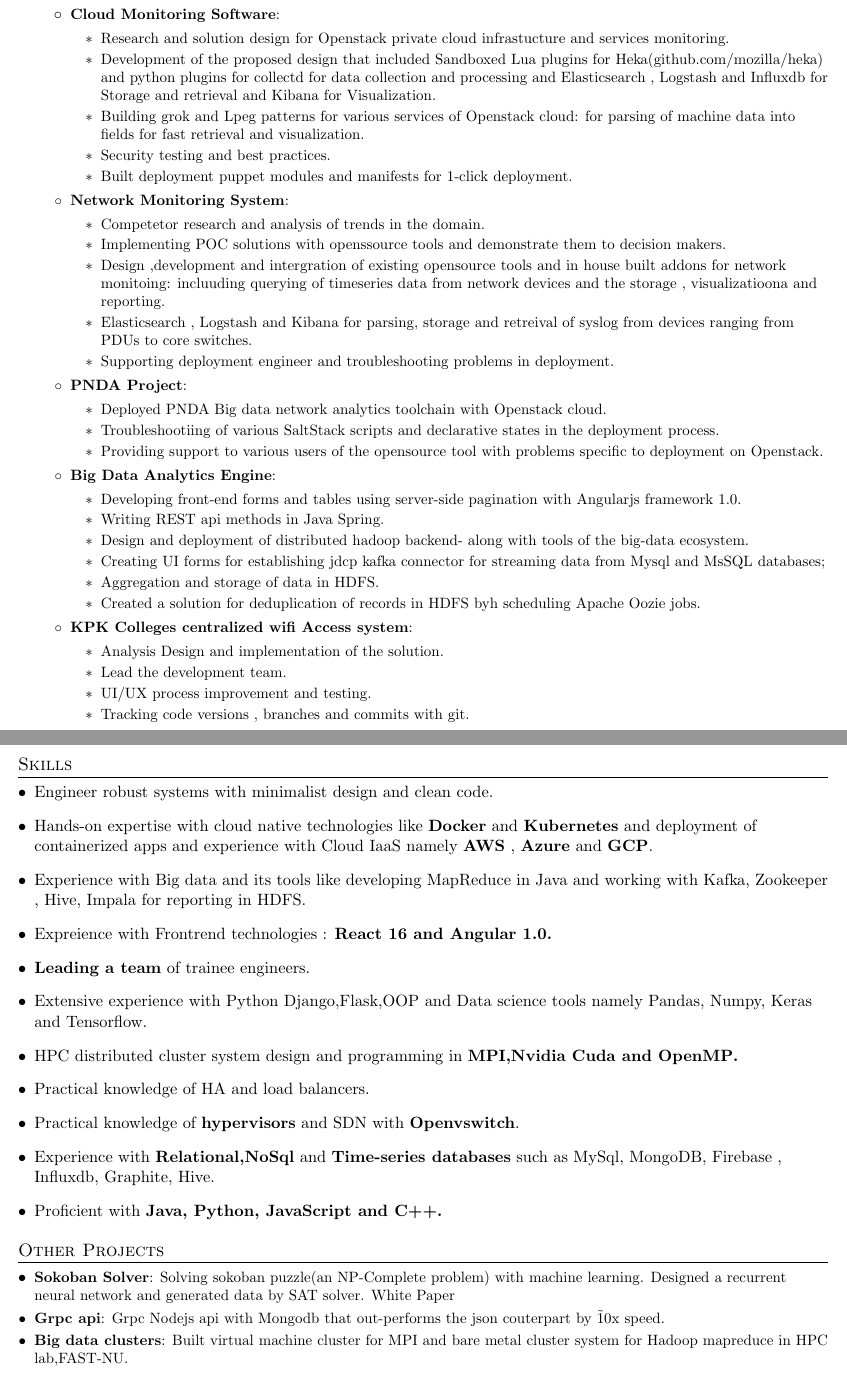
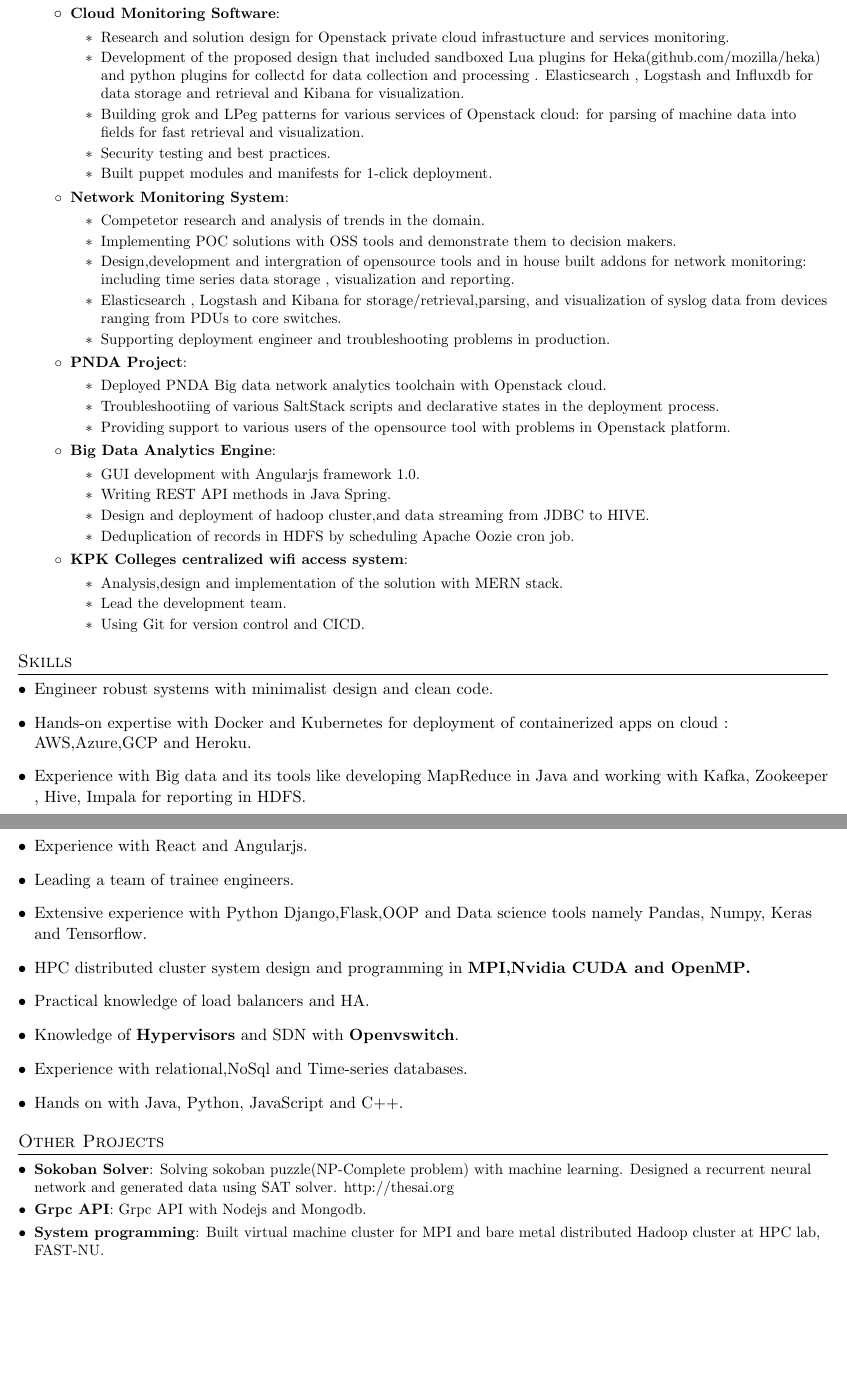
Before and after one commit to shafaqehtesham/resume, a LaTeX CV (muhammad_saqib_resume.tex): two parts of pages 1 and 2 of 2, joined at a grey line, cut so that both start at the same text, the shorter picture padded with empty space. Compiled offline with pdfLaTeX.

Commit message:
fixed typos

```diff
--- a/muhammad_saqib_resume.tex
+++ b/muhammad_saqib_resume.tex
@@ -117,20 +117,20 @@
           {
           \begin{itemize}
           	\item {Research and solution design for Openstack private cloud infrastucture and services monitoring.}
-          	\item {Development of the proposed design that included Sandboxed Lua plugins for Heka(github.com/mozilla/heka) and python plugins for collectd for data collection and processing and Elasticsearch , Logstash and Influxdb for Storage and retrieval and Kibana for Visualization.}
-          	\item {Building grok and Lpeg patterns for various services of Openstack cloud: for parsing of machine data into fields for fast retrieval and visualization.}
+          	\item {Development of the proposed design that included sandboxed Lua plugins for Heka(github.com/mozilla/heka) and python plugins for collectd for data collection and processing . Elasticsearch , Logstash and Influxdb for data storage and retrieval and Kibana for visualization.}
+          	\item {Building grok and LPeg patterns for various services of Openstack cloud: for parsing of machine data into fields for fast retrieval and visualization.}
           	\item {Security testing and best practices.}
-          	\item {Built deployment puppet modules and manifests for 1-click deployment.}
+          	\item {Built puppet modules and manifests for 1-click deployment.}
   	\end{itemize}
   		}
   	 \resumeItem{Network Monitoring System}
   	{
   		\begin{itemize}
   			\item {Competetor research and analysis of trends in the domain.}
-  			\item {Implementing POC solutions with openssource tools and demonstrate them to decision makers.}
-  			\item {Design ,development and intergration of existing opensource tools and in house built addons for network monitoing: incluuding querying of timeseries data from network devices and the storage , visualizatioona and reporting.}
-  			\item {Elasticsearch , Logstash and Kibana for parsing, storage and retreival of syslog from devices ranging from PDUs to core switches.}
-  			\item {Supporting deployment engineer and troubleshooting problems in deployment.}
+  			\item {Implementing POC solutions with OSS tools and demonstrate them to decision makers.}
+  			\item {Design,development and intergration of opensource tools and in house built addons for network monitoring: including time series data storage , visualization and reporting.}
+  			\item {Elasticsearch , Logstash and Kibana for storage/retrieval,parsing,  and visualization of syslog data from devices ranging from PDUs to core switches.}
+  			\item {Supporting deployment engineer and troubleshooting problems in production.}
 
   		\end{itemize}
   	}
@@ -139,31 +139,28 @@
   	\begin{itemize}
   	\item {Deployed PNDA Big data network analytics toolchain with Openstack cloud.}
   	\item {Troubleshootiing of various SaltStack scripts and declarative states in the deployment process.}
-  	\item {Providing support to various users of the opensource tool with problems specific to deployment on Openstack.}
+  	\item {Providing support to various users of the opensource tool with problems in Openstack platform.}
   \end{itemize}
 }
 
 \resumeItem{Big Data Analytics Engine}
 {
 	\begin{itemize}
-	\item {Developing front-end forms and tables using server-side pagination with Angularjs framework 1.0.}
-	\item {Writing REST api methods in Java Spring.}
-	\item {Design and deployment of distributed hadoop backend- along with tools of the big-data ecosystem.}
-	\item {Creating UI forms for establishing jdcp kafka connector for streaming data from Mysql and MsSQL databases;}
-	\item {Aggregation and storage of data in HDFS.}
-	\item {Created a solution for deduplication of records in HDFS byh scheduling Apache Oozie jobs.}
+	\item {GUI development with Angularjs framework 1.0.}
+	\item {Writing REST API methods in Java Spring.}
+	\item {Design and deployment of hadoop cluster,and data streaming from JDBC to HIVE.}
+	\item {Deduplication of records in HDFS by scheduling Apache Oozie cron job.}
 
 
 
 	\end{itemize}
 }
- \resumeItem{KPK Colleges centralized wifi Access system}
+ \resumeItem{KPK Colleges centralized wifi access system}
 {
 	\begin{itemize}
-		\item {Analysis Design and implementation of the solution.}
+		\item {Analysis,design and implementation of the solution with MERN stack.}
 		\item {Lead the development team.}
-		\item {UI/UX process improvement and testing.}
-		\item {Tracking code versions , branches and commits with git.}
+		\item {Using Git for version control and CICD.}
 	\end{itemize}
 }
       \resumeItemListEnd
@@ -191,30 +188,28 @@
 \item
 {Engineer robust systems with minimalist design and clean code.}
 \item
-{Hands-on expertise with cloud native technologies like {\bf Docker} and {\bf Kubernetes} and deployment of containerized apps and experience with Cloud IaaS namely {\bf AWS} , {\bf Azure} and {\bf GCP}.}
+{Hands-on expertise with Docker and Kubernetes for deployment of containerized apps on cloud : AWS,Azure,GCP and Heroku.}
 \item
 {Experience with Big data and its tools like developing MapReduce in Java and working with Kafka, Zookeeper , Hive, Impala for reporting in HDFS.}
 \item{
-Expreience with Frontrend technologies : \bf{React 16 and Angular 1.0}.
-}
-\item{
-	{\bf Leading a team} of trainee engineers.
+Experience with React and Angularjs}.
+\item{Leading a team of trainee engineers.
 }
 \item{
 Extensive experience with Python Django,Flask,OOP and Data science tools namely Pandas, Numpy, Keras and Tensorflow.
 }
 \item
-{HPC distributed cluster system design and programming in \bf{MPI,Nvidia Cuda and OpenMP}.}
+{HPC distributed cluster system design and programming in \bf{MPI,Nvidia CUDA and OpenMP}.}
 \item{
-Practical knowledge of HA and load balancers.}
+Practical knowledge of load balancers and HA.}
 \item{
-Practical knowledge of {\bf hypervisors} and SDN with {\bf Openvswitch}.
+Knowledge of {\bf Hypervisors} and SDN with {\bf Openvswitch}.
 }
 \item{
-Experience with {\bf Relational,NoSql} and {\bf Time-series databases} such as MySql, MongoDB, Firebase , Influxdb, Graphite, Hive.
+Experience with relational,NoSql and Time-series databases.
 }
 \item {
-	{Proficient with \bf{Java, Python, JavaScript and C++}.}
+	{Hands on with Java, Python, JavaScript and C++.}
 }
 \resumeSubHeadingListEnd
 
@@ -225,12 +220,12 @@
 \section{Other Projects}
   \resumeSubHeadingListStart
       \resumeSubItem{Sokoban Solver}
-  {Solving sokoban puzzle(an NP-Complete problem) with machine learning. Designed a recurrent neural network and generated data by SAT solver. \href {http://thesai.org/Downloads/Volume8No3/Paper_64-Generation_of_Sokoban_Stages_using_Recurrent.pdf}{White Paper}}
-	\resumeSubItem{Grpc api}
-	{Grpc Nodejs api with Mongodb that out-performs the json couterpart by \~10x speed.}
+  {Solving sokoban puzzle(NP-Complete problem) with machine learning. Designed a recurrent neural network and generated data using SAT solver. \href {http://thesai.org/Downloads/Volume8No3/Paper_64-Generation_of_Sokoban_Stages_using_Recurrent.pdf}{http://thesai.org}}
+	\resumeSubItem{Grpc API}
+	{Grpc API with Nodejs and Mongodb.}
 
-    \resumeSubItem{Big data clusters}
-      {Built virtual machine cluster for MPI and bare metal cluster system for Hadoop mapreduce in HPC lab,FAST-NU.}
+    \resumeSubItem{System programming}
+      {Built virtual machine cluster for MPI and bare metal distributed Hadoop cluster at HPC lab, FAST-NU.}
   \resumeSubHeadingListEnd
 
 %
```
Also changed, not shown: muhammad_saqib_resume.pdf.
